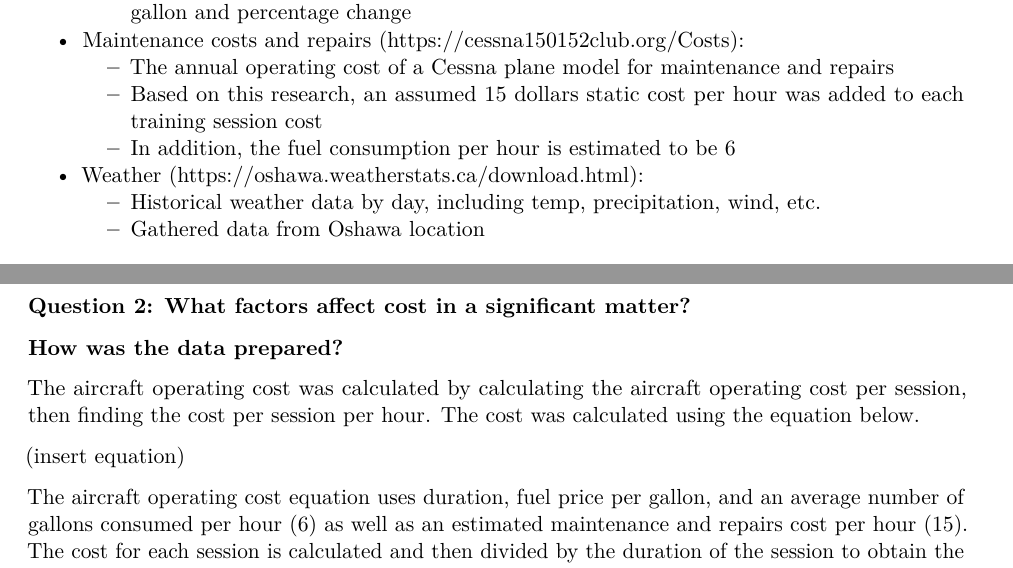
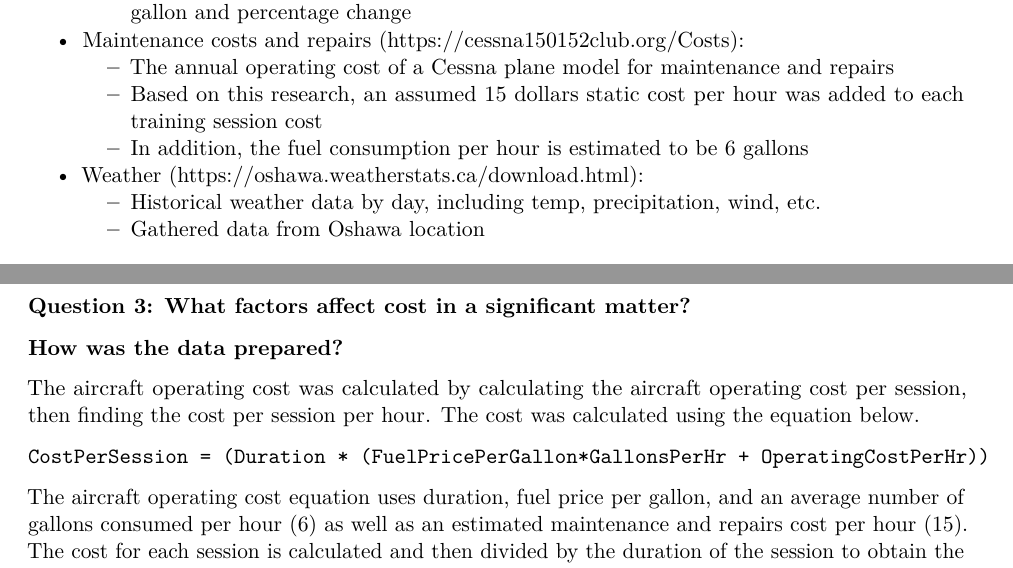
Before and after one commit to AdhamFarag/Durham-flight-project, an R Markdown document (report template.Rmd): two parts of pages 1 and 4 of 6, joined at a grey line, cut so that both start at the same text. Rendered offline with R 4.5, knitr and Pandoc, then LaTeX, with nearby package versions; some code elsewhere in the file could not run offline.

Commit message:
added cost equation

```diff
--- a/report template.Rmd
+++ b/report template.Rmd
@@ -178,7 +178,7 @@ The external data that is used in this project were gathered from the following
   - Maintenance costs and repairs (https://cessna150152club.org/Costs):
       - The annual operating cost of a Cessna plane model for maintenance and repairs
       - Based on this research, an assumed 15 dollars static cost per hour was added to each training session cost
-      - In addition, the fuel consumption per hour is estimated to be 6
+      - In addition, the fuel consumption per hour is estimated to be 6 gallons
   - Weather (https://oshawa.weatherstats.ca/download.html):
       - Historical weather data by day, including temp, precipitation, wind, etc.
       - Gathered data from Oshawa location
@@ -342,12 +342,12 @@ However, the R-squared drastically decreased to 0.061 and the p-values were stil
 Overall, it seemed that using the linear regression model to fit a model over the data is not the appropriate model for this data due to the high p-values and thus the low statistical significance of the covariates in predicting the response variable. Our initial plan was to fit all duration vs all the possible covariates and choosing the most statistically significant covariates to use in the following Cost per Session model. However, since there are none, we will be fitting the Cost per Session model using all the covariates.
 
 
-### Question 2: What factors affect cost in a significant matter?
+### Question 3: What factors affect cost in a significant matter?
 **How was the data prepared?**
 
 The aircraft operating cost was calculated by calculating the aircraft operating cost per session, then finding the cost per session per hour. The cost was calculated using the equation below.
 
-(insert equation)
+`CostPerSession = (Duration * (FuelPricePerGallon*GallonsPerHr + OperatingCostPerHr))`
 
 The aircraft operating cost equation uses duration, fuel price per gallon, and an average number of gallons consumed per hour (6) as well as an estimated maintenance and repairs cost per hour (15). The cost for each session is calculated and then divided by the duration of the session to obtain the cost per hour per session. The data frame is then grouped by date and an average cost per hour is calculated for each date to smoothly join the data frame with the daily weather data. A linear regression model can then be built using this data frame.
 
```
